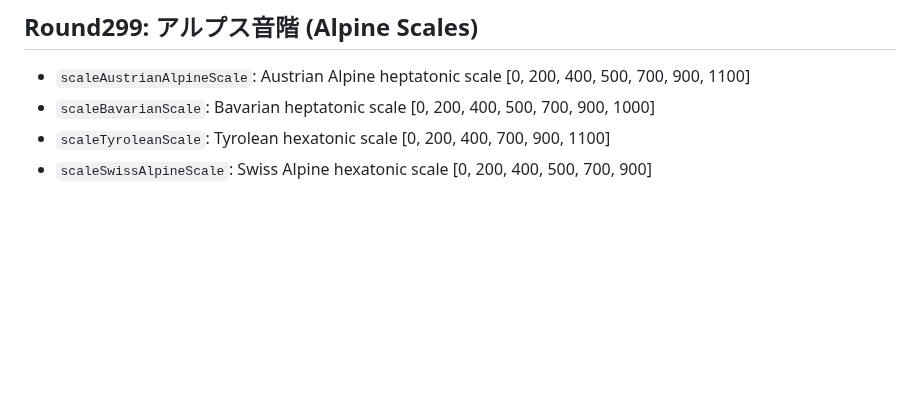
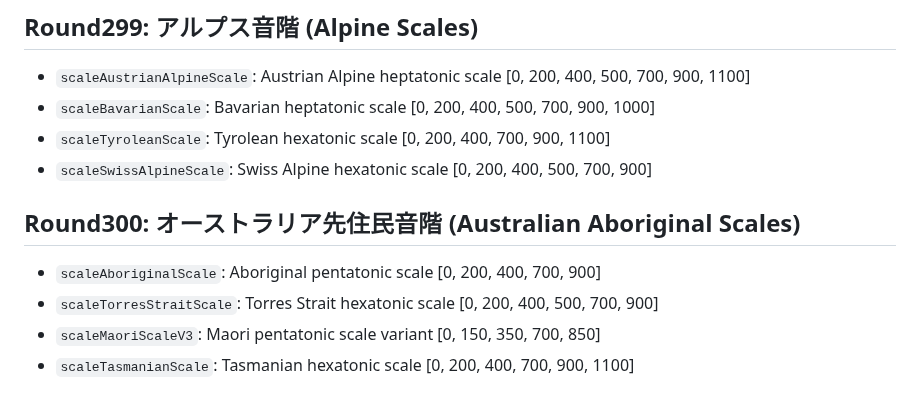
Before and after one commit to shizukutanaka/Ruri, a Markdown page: docs/qiita-zenn-improvements.md, the part around the change. Drawn GitHub-style; blank space fills up the shorter version.

Commit message:
docs: Round300 オーストラリア先住民音階 (AboriginalScale/TorresStraitScale/MaoriScaleV3/TasmanianScale)
Co-Authored-By: Claude Sonnet 4.6 <noreply@anthropic.com>

```diff
--- a/docs/qiita-zenn-improvements.md
+++ b/docs/qiita-zenn-improvements.md
@@ -2975,3 +2975,10 @@ Added 4 Oceanian scale analysis helpers:
 - `scaleBavarianScale`: Bavarian heptatonic scale [0, 200, 400, 500, 700, 900, 1000]
 - `scaleTyroleanScale`: Tyrolean hexatonic scale [0, 200, 400, 700, 900, 1100]
 - `scaleSwissAlpineScale`: Swiss Alpine hexatonic scale [0, 200, 400, 500, 700, 900]
+
+## Round300: オーストラリア先住民音階 (Australian Aboriginal Scales)
+
+- `scaleAboriginalScale`: Aboriginal pentatonic scale [0, 200, 400, 700, 900]
+- `scaleTorresStraitScale`: Torres Strait hexatonic scale [0, 200, 400, 500, 700, 900]
+- `scaleMaoriScaleV3`: Maori pentatonic scale variant [0, 150, 350, 700, 850]
+- `scaleTasmanianScale`: Tasmanian hexatonic scale [0, 200, 400, 700, 900, 1100]
```
